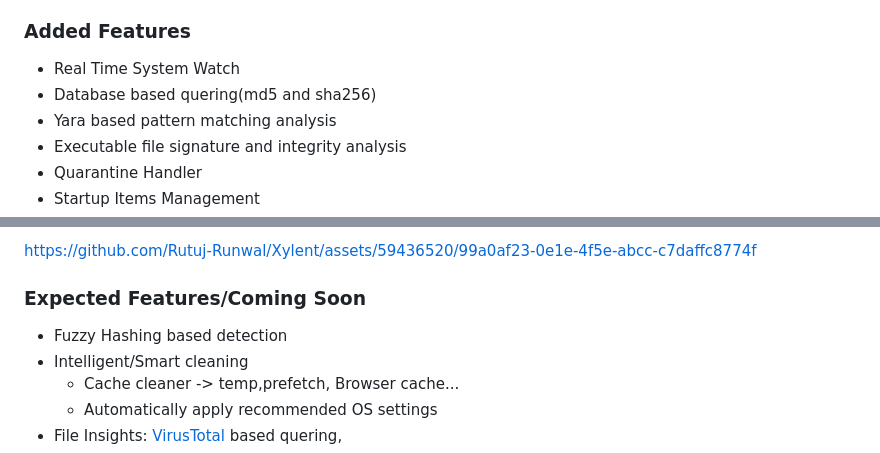
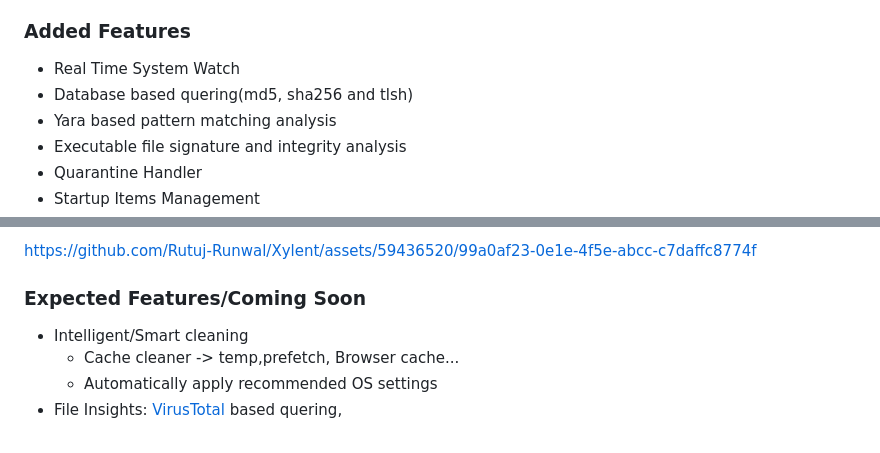
Before and after one commit to Rutuj-Runwal/Xylent, a Markdown page: README.md, 2 parts joined by grey strips. Rendered like a GitHub page.

```diff
--- a/README.md
+++ b/README.md
@@ -4,7 +4,7 @@ A powerful antivirus built using Electron framework and python
 
 ### Added Features
 - Real Time System Watch
-- Database based quering(md5 and sha256)
+- Database based quering(md5, sha256 and tlsh)
 - Yara based pattern matching analysis
 - Executable file signature and integrity analysis
 - Quarantine Handler
@@ -66,7 +66,6 @@ https://github.com/Rutuj-Runwal/Xylent/assets/59436520/99a0af23-0e1e-4f5e-abcc-c
 
 
 ### Expected Features/Coming Soon
-- Fuzzy Hashing based detection
 - Intelligent/Smart cleaning
     - Cache cleaner -> temp,prefetch, Browser cache...
     - Automatically apply recommended OS settings
```
